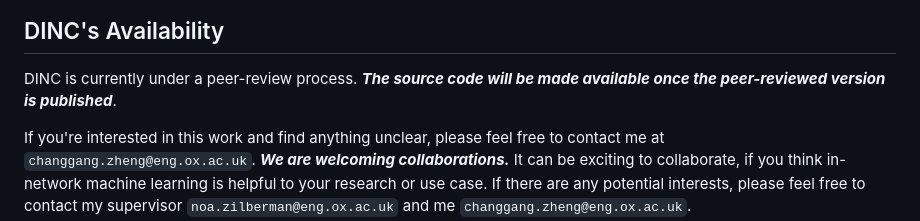
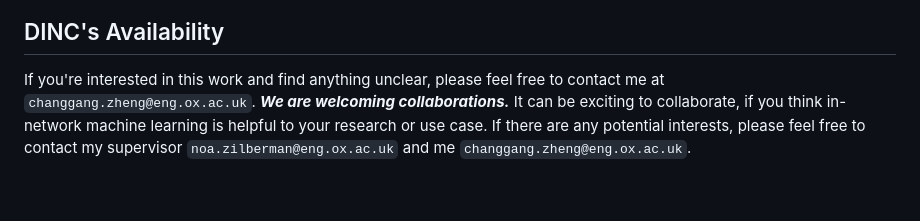
Before and after one commit to In-Network-Machine-Learning/DINC, a Markdown page: README.md, the part around the change. Rendered like a GitHub page; blank space fills up the shorter version.

````diff
--- a/README.md
+++ b/README.md
@@ -48,8 +48,6 @@ The following figure gives a general outlook of how P4 programs are  sliced in t
 
 ## DINC's Availability
 
-DINC is currently under a peer-review process. **_The source code will be made available once the peer-reviewed version is published_**.
-
 If you're interested in this work and find anything unclear, please feel free to contact me at ```changgang.zheng@eng.ox.ac.uk```. **_We are welcoming collaborations._** It can be exciting to collaborate, if you think in-network machine learning is helpful to your research or use case. If there are any potential interests, please feel free to contact my supervisor ```noa.zilberman@eng.ox.ac.uk``` and me ```changgang.zheng@eng.ox.ac.uk```.
 
 ## License
````
